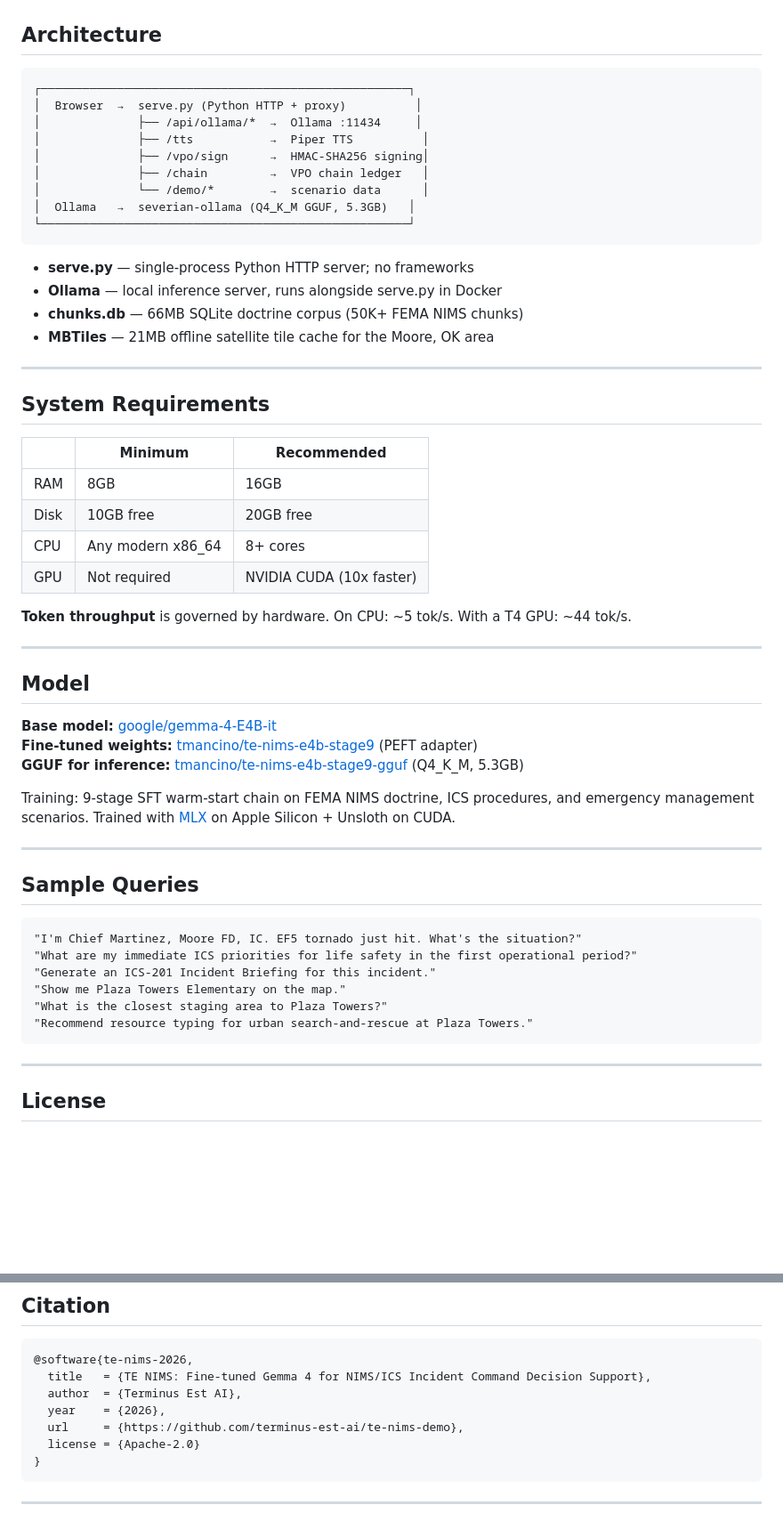
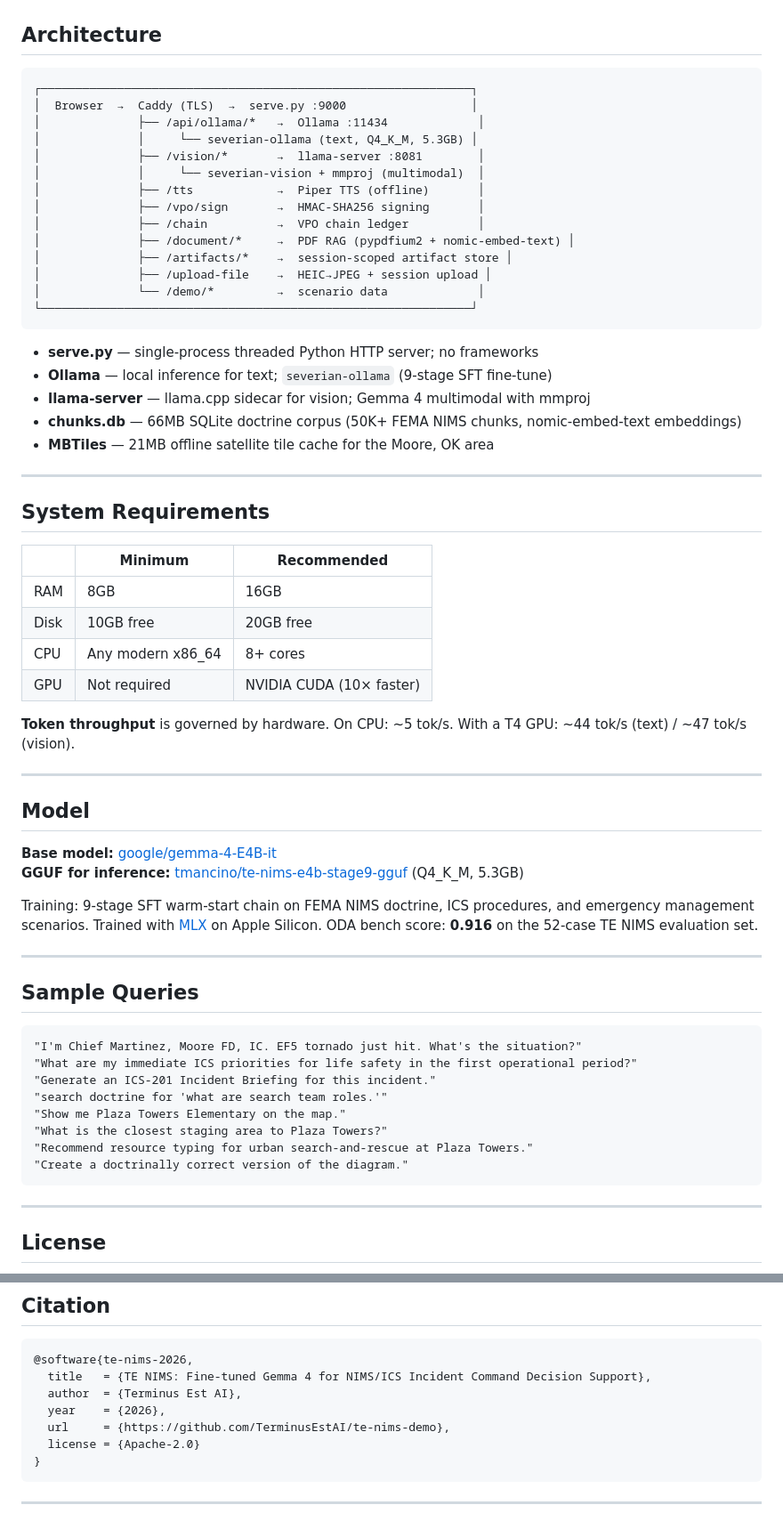
Before and after one commit to TerminusEstAI/te-nims-demo, a Markdown page: README.md, 2 parts joined by grey strips. Shown at 89% size. Rendered like a GitHub page; blank space fills up the shorter version.

````diff
--- a/README.md
+++ b/README.md
@@ -67,20 +91,26 @@ Type **`/demo`** in the chat to load the scenario and begin.
 ## Architecture
 
 ```
-┌─────────────────────────────────────────────────────┐
-│  Browser  →  serve.py (Python HTTP + proxy)          │
-│              ├── /api/ollama/*  →  Ollama :11434     │
-│              ├── /tts           →  Piper TTS          │
-│              ├── /vpo/sign      →  HMAC-SHA256 signing│
-│              ├── /chain         →  VPO chain ledger   │
-│              └── /demo/*        →  scenario data      │
-│  Ollama   →  severian-ollama (Q4_K_M GGUF, 5.3GB)   │
-└─────────────────────────────────────────────────────┘
+┌──────────────────────────────────────────────────────────────┐
+│  Browser  →  Caddy (TLS)  →  serve.py :9000                  │
+│              ├── /api/ollama/*   →  Ollama :11434             │
+│              │     └── severian-ollama (text, Q4_K_M, 5.3GB) │
+│              ├── /vision/*       →  llama-server :8081        │
+│              │     └── severian-vision + mmproj (multimodal)  │
+│              ├── /tts            →  Piper TTS (offline)       │
+│              ├── /vpo/sign       →  HMAC-SHA256 signing       │
+│              ├── /chain          →  VPO chain ledger          │
+│              ├── /document/*     →  PDF RAG (pypdfium2 + nomic-embed-text) │
+│              ├── /artifacts/*    →  session-scoped artifact store │
+│              ├── /upload-file    →  HEIC→JPEG + session upload │
+│              └── /demo/*         →  scenario data             │
+└──────────────────────────────────────────────────────────────┘
 ```
 
-- **serve.py** — single-process Python HTTP server; no frameworks
-- **Ollama** — local inference server, runs alongside serve.py in Docker
-- **chunks.db** — 66MB SQLite doctrine corpus (50K+ FEMA NIMS chunks)
+- **serve.py** — single-process threaded Python HTTP server; no frameworks
+- **Ollama** — local inference for text; `severian-ollama` (9-stage SFT fine-tune)
+- **llama-server** — llama.cpp sidecar for vision; Gemma 4 multimodal with mmproj
+- **chunks.db** — 66MB SQLite doctrine corpus (50K+ FEMA NIMS chunks, nomic-embed-text embeddings)
 - **MBTiles** — 21MB offline satellite tile cache for the Moore, OK area
 
 ---
@@ -92,19 +122,18 @@ Type **`/demo`** in the chat to load the scenario and begin.
 | RAM | 8GB | 16GB |
 | Disk | 10GB free | 20GB free |
 | CPU | Any modern x86_64 | 8+ cores |
-| GPU | Not required | NVIDIA CUDA (10x faster) |
+| GPU | Not required | NVIDIA CUDA (10× faster) |
 
-**Token throughput** is governed by hardware. On CPU: ~5 tok/s. With a T4 GPU: ~44 tok/s.
+**Token throughput** is governed by hardware. On CPU: ~5 tok/s. With a T4 GPU: ~44 tok/s (text) / ~47 tok/s (vision).
 
 ---
 
 ## Model
 
 **Base model:** [google/gemma-4-E4B-it](https://huggingface.co/google/gemma-4-E4B-it)
-**Fine-tuned weights:** [tmancino/te-nims-e4b-stage9](https://huggingface.co/tmancino/te-nims-e4b-stage9) (PEFT adapter)
 **GGUF for inference:** [tmancino/te-nims-e4b-stage9-gguf](https://huggingface.co/tmancino/te-nims-e4b-stage9-gguf) (Q4_K_M, 5.3GB)
 
-Training: 9-stage SFT warm-start chain on FEMA NIMS doctrine, ICS procedures, and emergency management scenarios. Trained with [MLX](https://github.com/ml-explore/mlx) on Apple Silicon + Unsloth on CUDA.
+Training: 9-stage SFT warm-start chain on FEMA NIMS doctrine, ICS procedures, and emergency management scenarios. Trained with [MLX](https://github.com/ml-explore/mlx) on Apple Silicon. ODA bench score: **0.916** on the 52-case TE NIMS evaluation set.
 
 ---
 
@@ -114,9 +143,11 @@ Training: 9-stage SFT warm-start chain on FEMA NIMS doctrine, ICS procedures, an
 "I'm Chief Martinez, Moore FD, IC. EF5 tornado just hit. What's the situation?"
 "What are my immediate ICS priorities for life safety in the first operational period?"
 "Generate an ICS-201 Incident Briefing for this incident."
+"search doctrine for 'what are search team roles.'"
 "Show me Plaza Towers Elementary on the map."
 "What is the closest staging area to Plaza Towers?"
 "Recommend resource typing for urban search-and-rescue at Plaza Towers."
+"Create a doctrinally correct version of the diagram."
 ```
 
 ---
@@ -136,7 +167,7 @@ Third-party attributions: see [NOTICE](NOTICE).
   title   = {TE NIMS: Fine-tuned Gemma 4 for NIMS/ICS Incident Command Decision Support},
   author  = {Terminus Est AI},
   year    = {2026},
-  url     = {https://github.com/terminus-est-ai/te-nims-demo},
+  url     = {https://github.com/TerminusEstAI/te-nims-demo},
   license = {Apache-2.0}
 }
 ```
````
Also changed, not shown: other parts of README.md (+34 -10 lines).
